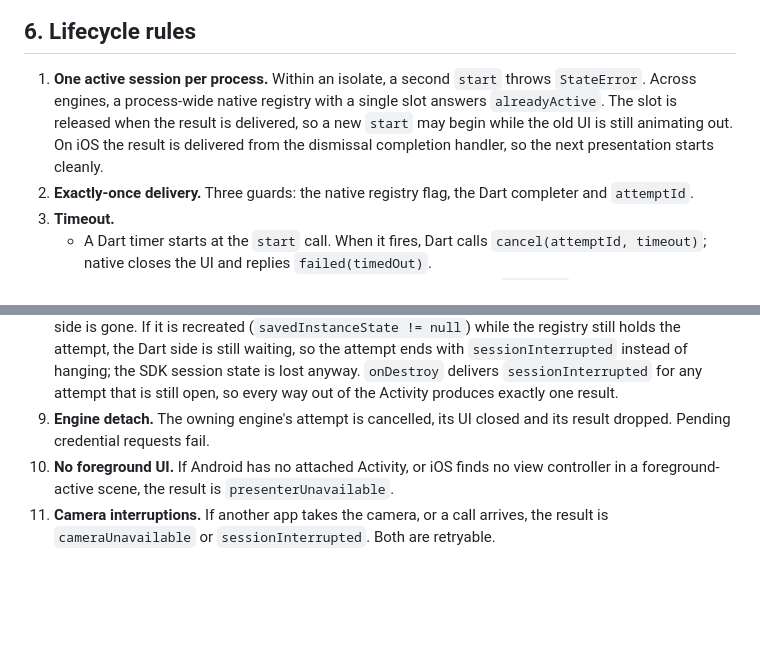
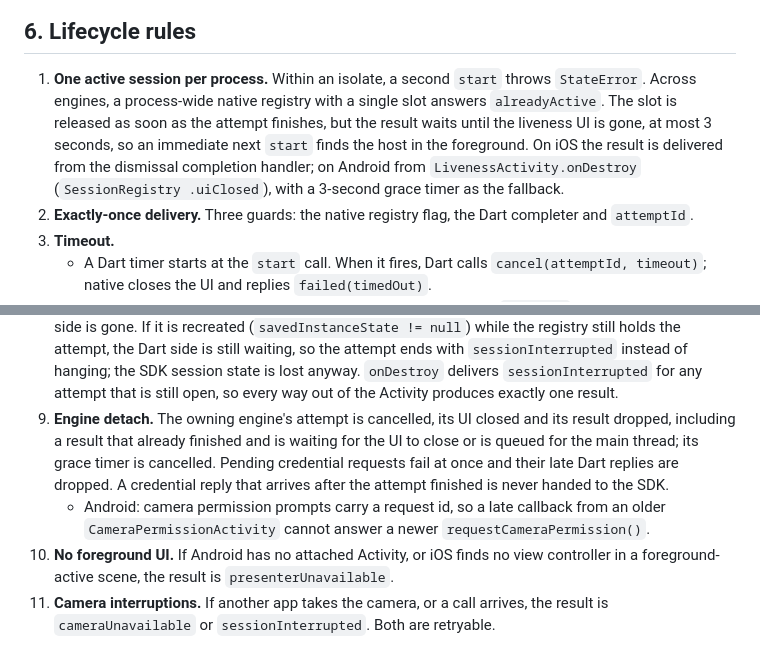
Before and after one commit to mertcandanzz/aws_liveness_for_flutter, a Markdown page: doc/design.md, 2 parts joined by grey strips. GitHub-like rendering; blank space fills up the shorter version.

Commit message:
docs: describe delayed delivery and detach cleanup in the lifecycle rules

```diff
--- a/doc/design.md
+++ b/doc/design.md
@@ -404,9 +404,11 @@ second line of defence.
 
 1. **One active session per process.** Within an isolate, a second `start` throws
    `StateError`. Across engines, a process-wide native registry with a single slot answers
-   `alreadyActive`. The slot is released when the result is delivered, so a new `start`
-   may begin while the old UI is still animating out. On iOS the result is delivered from
-   the dismissal completion handler, so the next presentation starts cleanly.
+   `alreadyActive`. The slot is released as soon as the attempt finishes, but the result
+   waits until the liveness UI is gone, at most 3 seconds, so an immediate next `start`
+   finds the host in the foreground. On iOS the result is delivered from the dismissal
+   completion handler; on Android from `LivenessActivity.onDestroy` (`SessionRegistry
+   .uiClosed`), with a 3-second grace timer as the fallback.
 2. **Exactly-once delivery.** Three guards: the native registry flag, the Dart completer
    and `attemptId`.
 3. **Timeout.**
@@ -452,7 +454,12 @@ second line of defence.
    `onDestroy` delivers `sessionInterrupted` for any attempt that is still open, so every
    way out of the Activity produces exactly one result.
 9. **Engine detach.** The owning engine's attempt is cancelled, its UI closed and its
-   result dropped. Pending credential requests fail.
+   result dropped, including a result that already finished and is waiting for the UI to
+   close or is queued for the main thread; its grace timer is cancelled. Pending credential
+   requests fail at once and their late Dart replies are dropped. A credential reply that
+   arrives after the attempt finished is never handed to the SDK.
+   - Android: camera permission prompts carry a request id, so a late callback from an
+     older `CameraPermissionActivity` cannot answer a newer `requestCameraPermission()`.
 10. **No foreground UI.** If Android has no attached Activity, or iOS finds no view
     controller in a foreground-active scene, the result is `presenterUnavailable`.
 11. **Camera interruptions.** If another app takes the camera, or a call arrives, the
```
